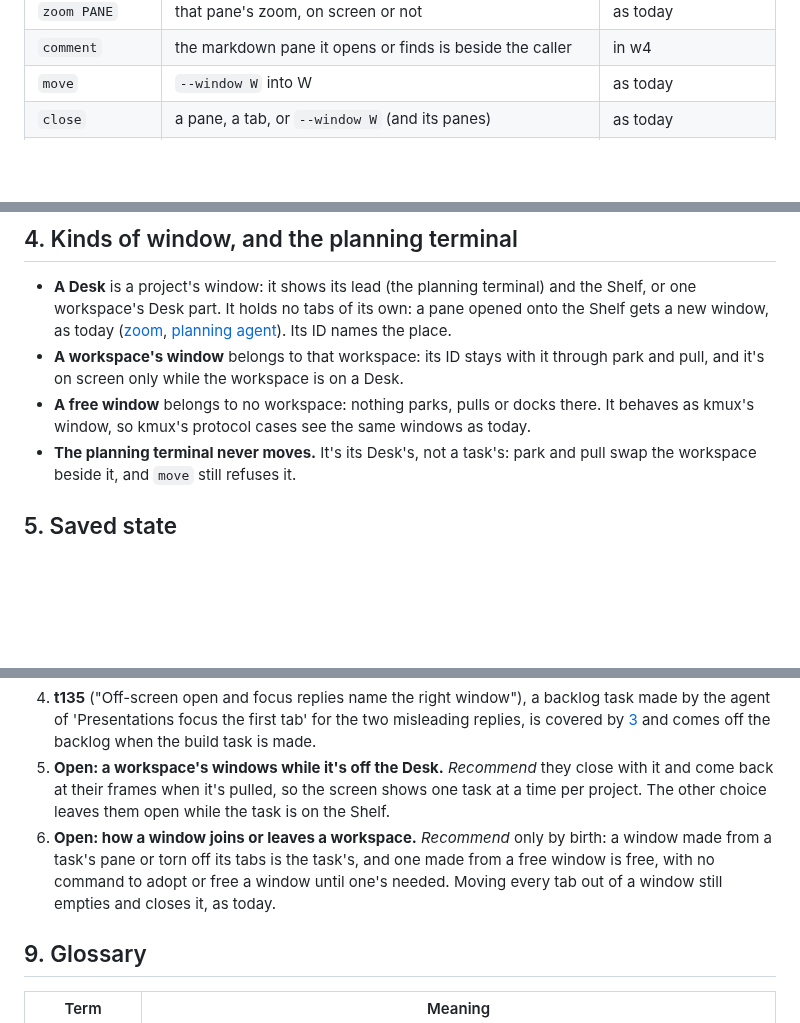
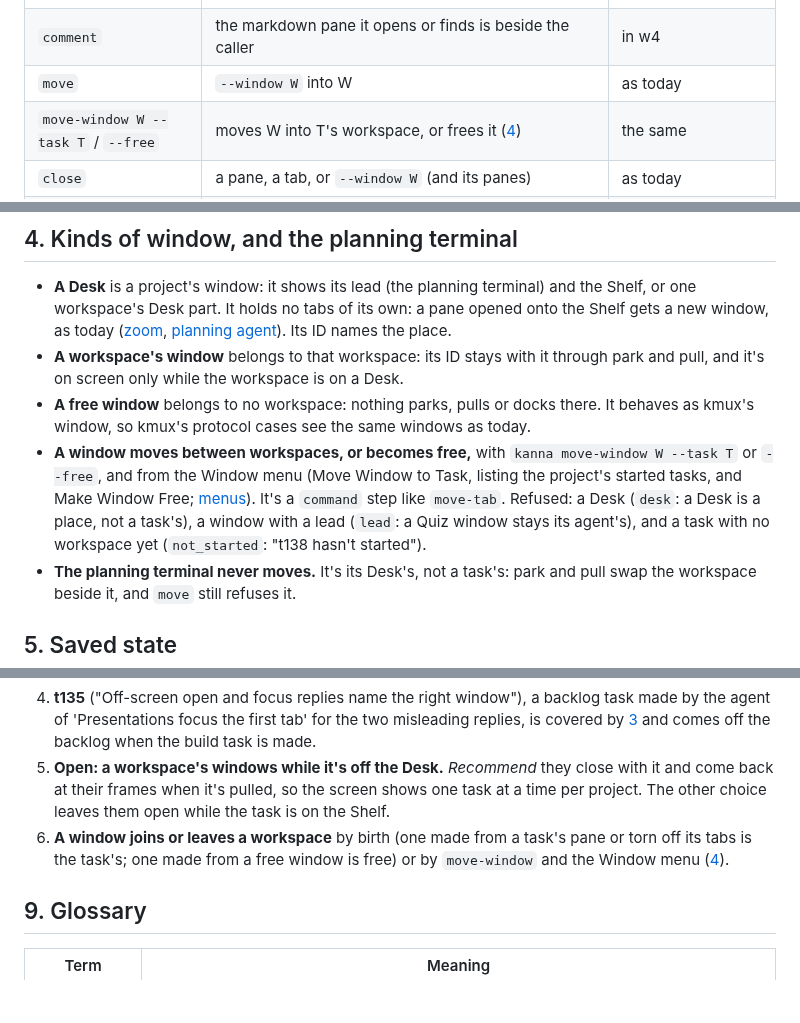
Before and after one commit to jemdiggity/kanna-v4, a Markdown page: docs/specs/workspaces.md, 3 parts joined by grey strips. Rendered like a GitHub page; blank space fills up the shorter version.

```diff
--- a/docs/specs/workspaces.md
+++ b/docs/specs/workspaces.md
@@ -114,6 +116,7 @@ A pane belongs to the workspace it's in. Moving it to another workspace's window
 | `zoom PANE` | that pane's zoom, on screen or not | as today |
 | `comment` | the markdown pane it opens or finds is beside the caller | in w4 |
 | `move` | `--window W` into W | as today |
+| `move-window W --task T` / `--free` | moves W into T's workspace, or frees it ([4](#4-kinds-of-window-and-the-planning-terminal)) | the same |
 | `close` | a pane, a tab, or `--window W` (and its panes) | as today |
 | `list` | Desks and what they show, free windows, then each Shelf and backlog workspace with its windows and tabs | the same |
 
@@ -140,6 +145,7 @@ Layout replies carry `workspace: {id, task, where}` (`where`: `{desk}`, `"shelf"
 - **A Desk** is a project's window: it shows its lead (the planning terminal) and the Shelf, or one workspace's Desk part. It holds no tabs of its own: a pane opened onto the Shelf gets a new window, as today ([zoom](zoom.md), [planning agent](planning-agent.md)). Its ID names the place.
 - **A workspace's window** belongs to that workspace: its ID stays with it through park and pull, and it's on screen only while the workspace is on a Desk.
 - **A free window** belongs to no workspace: nothing parks, pulls or docks there. It behaves as kmux's window, so kmux's protocol cases see the same windows as today.
+- **A window moves between workspaces, or becomes free,** with `kanna move-window W --task T` or `--free`, and from the Window menu (Move Window to Task, listing the project's started tasks, and Make Window Free; [menus](menus.md)). It's a `command` step like `move-tab`. Refused: a Desk (`desk`: a Desk is a place, not a task's), a window with a lead (`lead`: a Quiz window stays its agent's), and a task with no workspace yet (`not_started`: "t138 hasn't started").
 - **The planning terminal never moves.** It's its Desk's, not a task's: park and pull swap the workspace beside it, and `move` still refuses it.
 
 ## 5. Saved state
@@ -210,7 +217,7 @@ flowchart LR
 3. **A window isn't a workspace.** A workspace can have several windows; a window is a Desk, a workspace's, or free.
 4. **t135** ("Off-screen open and focus replies name the right window"), a backlog task made by the agent of 'Presentations focus the first tab' for the two misleading replies, is covered by [3](#3-commands-target-and-reply) and comes off the backlog when the build task is made.
 5. **Open: a workspace's windows while it's off the Desk.** *Recommend* they close with it and come back at their frames when it's pulled, so the screen shows one task at a time per project. The other choice leaves them open while the task is on the Shelf.
-6. **Open: how a window joins or leaves a workspace.** *Recommend* only by birth: a window made from a task's pane or torn off its tabs is the task's, and one made from a free window is free, with no command to adopt or free a window until one's needed. Moving every tab out of a window still empties and closes it, as today.
+6. **A window joins or leaves a workspace** by birth (one made from a task's pane or torn off its tabs is the task's; one made from a free window is free) or by `move-window` and the Window menu ([4](#4-kinds-of-window-and-the-planning-terminal)).
 
 ## 9. Glossary
 
```
Also changed, not shown: other parts of docs/specs/workspaces.md (+8 -3 lines).
